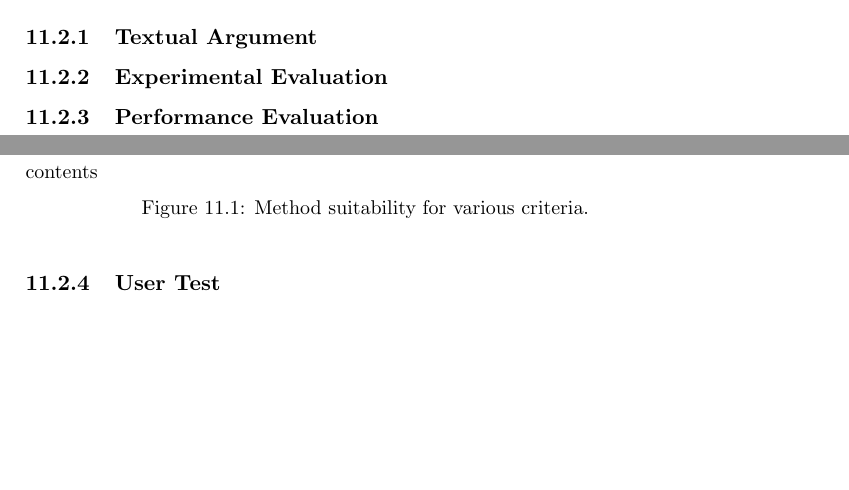
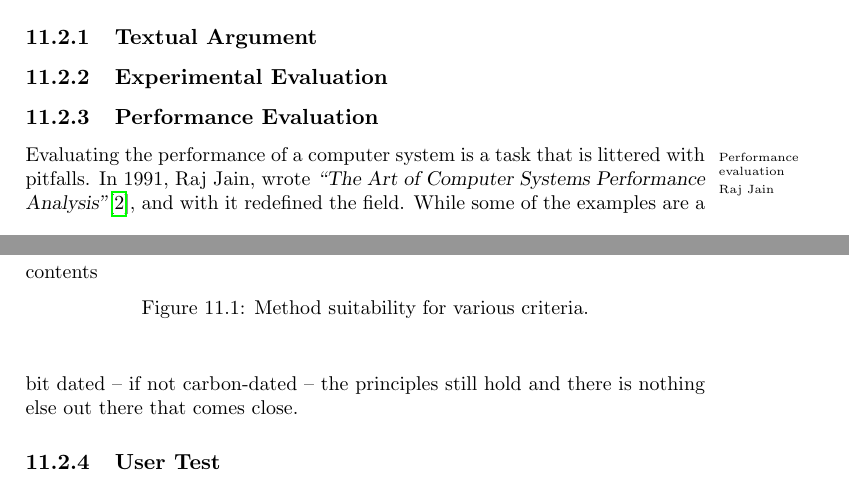
Before and after one commit to aslakjohansen/report-writing, a LaTeX thesis (doc/report-writing.tex): two parts of pages 33 and 34 of 44, joined at a grey line, cut so that both start at the same text, the shorter picture padded with empty space. Compiled offline with pdfLaTeX.

Commit message:
Added an intro to performance evaluation

```diff
--- a/doc/report-writing.tex
+++ b/doc/report-writing.tex
@@ -900,8 +901,10 @@ The actor-model\cite{10.5555/889486}\idx{Actor model} is a software modeling app
 
 \subsection{Performance Evaluation}
 
-% intro: often done experimentally
-\cite{jain1991art}
+% intro:
+Evaluating the performance of a computer system\idxx{Performance evaluation|textbf}{Performance evaluation} is a task that is littered with pitfalls. In 1991, Raj Jain\idxx{Jain, Raj}{Raj Jain}, wrote \quoted{The Art of Computer Systems Performance Analysis}\cite{jain1991art}, and with it redefined the field. While some of the examples are a bit dated -- if not carbon-dated -- the principles still hold and there is nothing else out there that comes close.
+
+% often done experimentally
 
 \subsection{User Test}
 
```
Also changed, not shown: doc/report-writing.tex (1 more changed lines).
